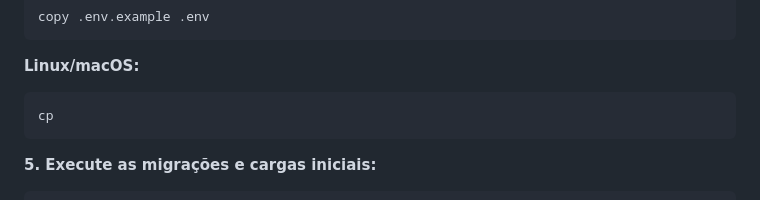
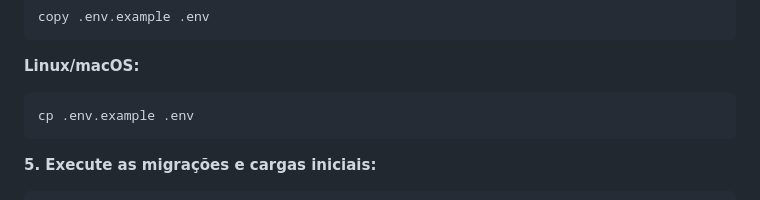
Before and after one commit to Victorkaue333/SuplaStock, a Markdown page: README.md, the part around the change. Drawn GitHub-style.

````diff
--- a/README.md
+++ b/README.md
@@ -264,7 +264,7 @@ copy .env.example .env
 **Linux/macOS:**
 
 ```bash
-cp
+cp .env.example .env
 ```
 
 **5. Execute as migrações e cargas iniciais:**
````
